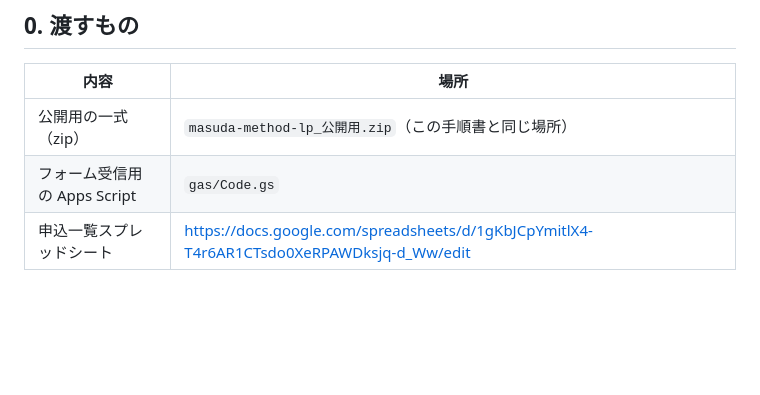
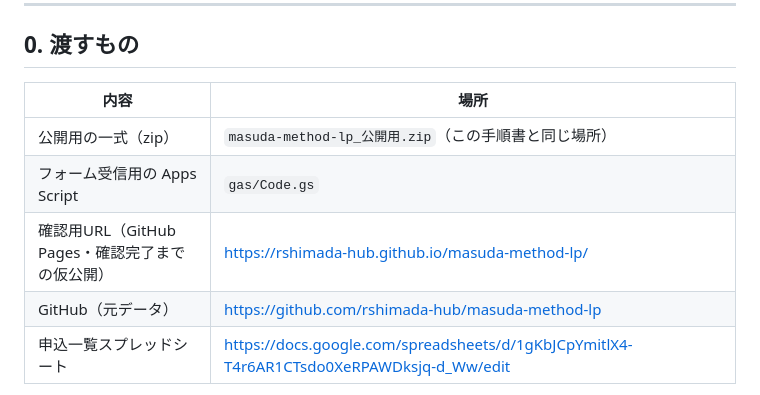
Before and after one commit to rshimada-hub/masuda-method-lp, a Markdown page: 公開手順.md, the part around the change. Drawn GitHub-style; blank space fills up the shorter version.

Commit message:
手順書に確認用URLを追記
Co-Authored-By: Claude Fable 5.1 <noreply@anthropic.com>

```diff
--- a/公開手順.md
+++ b/公開手順.md
@@ -13,6 +13,8 @@
 |---|---|
 | 公開用の一式（zip） | `masuda-method-lp_公開用.zip`（この手順書と同じ場所） |
 | フォーム受信用の Apps Script | `gas/Code.gs` |
+| 確認用URL（GitHub Pages・確認完了までの仮公開） | https://rshimada-hub.github.io/masuda-method-lp/ |
+| GitHub（元データ） | https://github.com/rshimada-hub/masuda-method-lp |
 | 申込一覧スプレッドシート | https://docs.google.com/spreadsheets/d/1gKbJCpYmitlX4-T4r6AR1CTsdo0XeRPAWDksjq-d_Ww/edit |
 
 zip の中身：`index.html` / `styles.css` / `form.css` / `flow.css` / `script.js` / `form.js` / `flow.js` / `assets/`（写真・サムネイル・ロゴ）
```
